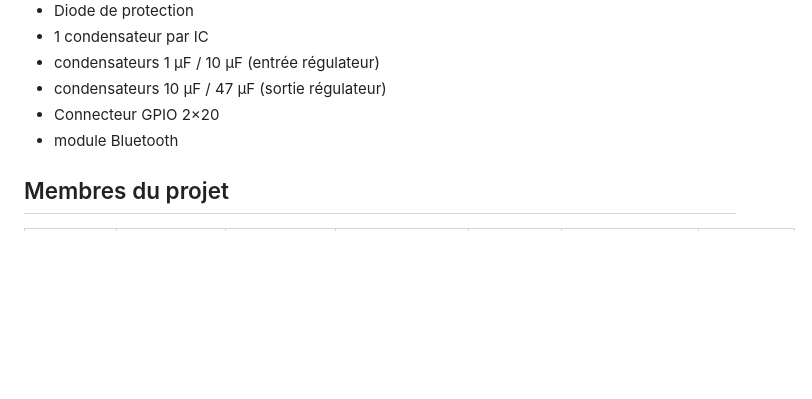
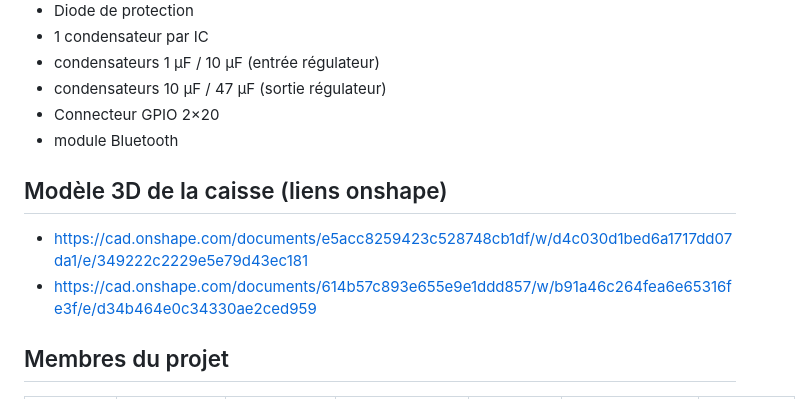
Before and after one commit to DBXYD/2526_Projet1AB_Khess, a Markdown page: README.md, the part around the change. Rendered like a GitHub page; blank space fills up the shorter version.

```diff
--- a/README.md
+++ b/README.md
@@ -26,6 +26,11 @@
 * Connecteur GPIO 2×20
 * module Bluetooth
 
+## Modèle 3D de la caisse (liens onshape)
+* https://cad.onshape.com/documents/e5acc8259423c528748cb1df/w/d4c030d1bed6a1717dd07da1/e/349222c2229e5e79d43ec181
+* https://cad.onshape.com/documents/614b57c893e655e9e1ddd857/w/b91a46c264fea6e65316fe3f/e/d34b464e0c34330ae2ced959
+
+
 ## Membres du projet
 
 | <img src="https://images.weserv.nl/?url=github.com/Ahhj93.png&mask=circle" width="100"> | <img src="https://images.weserv.nl/?url=github.com/NKRIMAT.png&mask=circle" width="100"> | <img src="https://images.weserv.nl/?url=github.com/Margaux-Lapl.png&mask=circle" width="100"> | <img src="https://images.weserv.nl/?url=github.com/StrangeKobe.png&mask=circle" width="100"> | <img src="https://images.weserv.nl/?url=github.com/zhang-estelle.png&mask=circle" width="100"> | <img src="https://images.weserv.nl/?url=github.com/ClementJ493.png&mask=circle" width="100"> | <img src="https://images.weserv.nl/?url=github.com/rim-05-mma.png&mask=circle" width="100"> |
```
